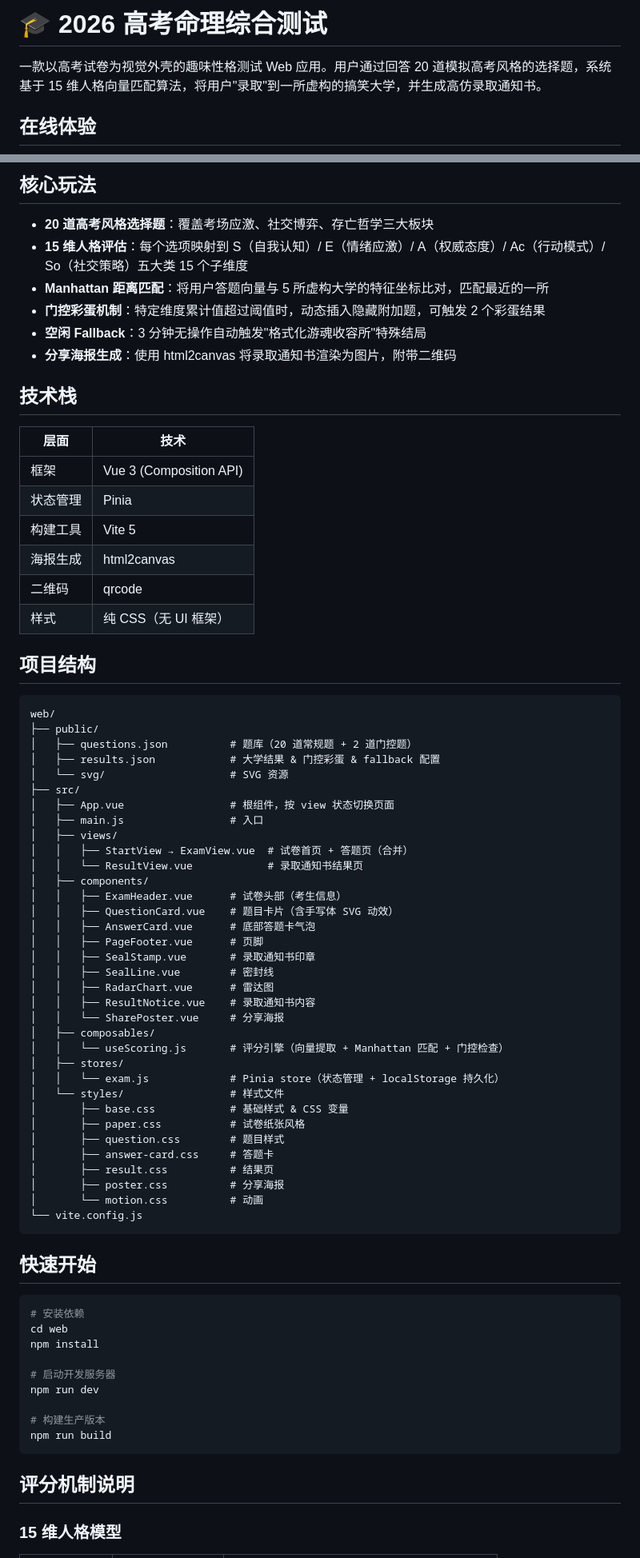
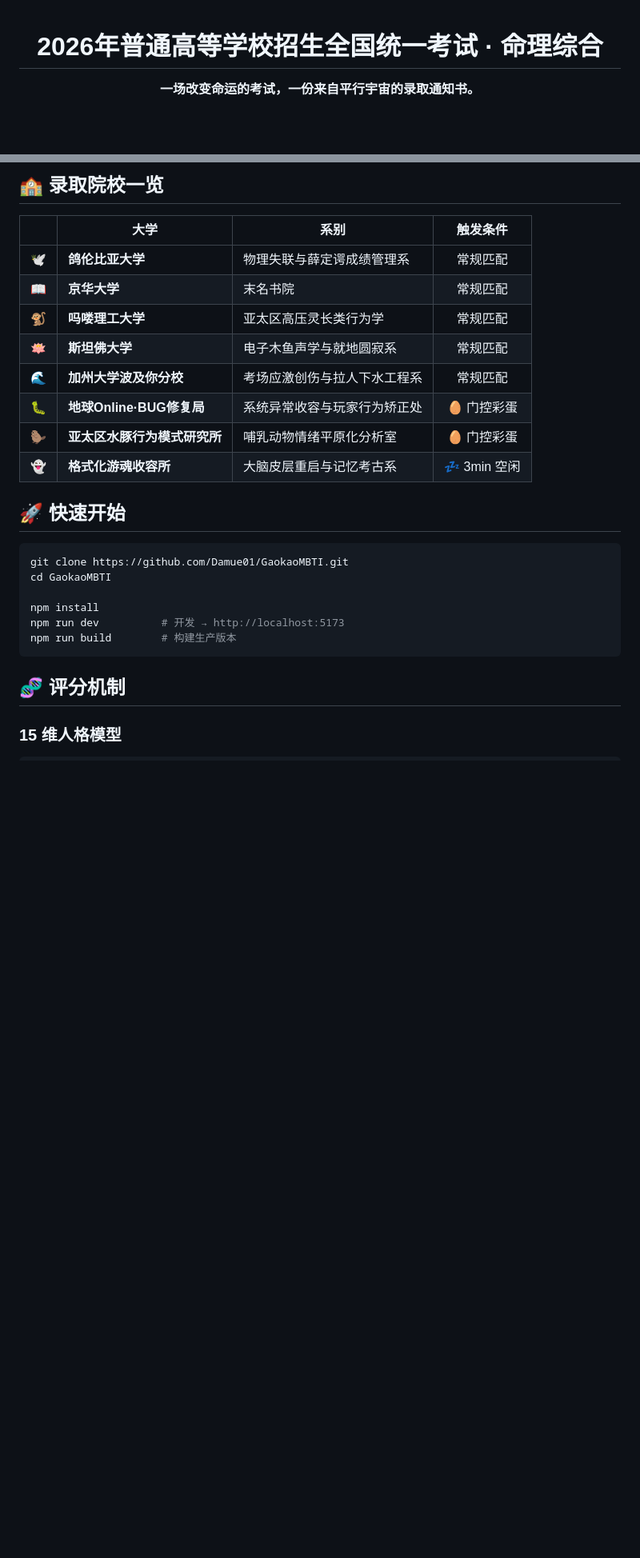
Before and after one commit to Damue01/GaokaoMBTI, a Markdown page: README.md, 2 parts joined by grey strips. Shown at 80% size. GitHub-like rendering; blank space fills up the shorter version.

Commit message:
docs: 美化 README

````diff
--- a/README.md
+++ b/README.md
@@ -1,6 +1,6 @@
-# 🎓 2026 高考命理综合测试
+<div align="center">
 
-一款以高考试卷为视觉外壳的趣味性格测试 Web 应用。用户通过回答 20 道模拟高考风格的选择题，系统基于 15 维人格向量匹配算法，将用户"录取"到一所虚构的搞笑大学，并生成高仿录取通知书。
+# 2026年普通高等学校招生全国统一考试 · 命理综合
 
-## 在线体验
+**一场改变命运的考试，一份来自平行宇宙的录取通知书。**
 
@@ -22,79 +62,30 @@
 </table>
 
-## 核心玩法
+## 🏫 录取院校一览
 
-- **20 道高考风格选择题**：覆盖考场应激、社交博弈、存亡哲学三大板块
-- **15 维人格评估**：每个选项映射到 S（自我认知）/ E（情绪应激）/ A（权威态度）/ Ac（行动模式）/ So（社交策略）五大类 15 个子维度
-- **Manhattan 距离匹配**：将用户答题向量与 5 所虚构大学的特征坐标比对，匹配最近的一所
-- **门控彩蛋机制**：特定维度累计值超过阈值时，动态插入隐藏附加题，可触发 2 个彩蛋结果
-- **空闲 Fallback**：3 分钟无操作自动触发"格式化游魂收容所"特殊结局
-- **分享海报生成**：使用 html2canvas 将录取通知书渲染为图片，附带二维码
+| | 大学 | 系别 | 触发条件 |
+|:---:|------|------|:---:|
+| 🕊️ | **鸽伦比亚大学** | 物理失联与薛定谔成绩管理系 | 常规匹配 |
+| 📖 | **京华大学** | 末名书院 | 常规匹配 |
+| 🐒 | **吗喽理工大学** | 亚太区高压灵长类行为学 | 常规匹配 |
+| 🪷 | **斯坦佛大学** | 电子木鱼声学与就地圆寂系 | 常规匹配 |
+| 🌊 | **加州大学波及你分校** | 考场应激创伤与拉人下水工程系 | 常规匹配 |
+| 🐛 | **地球Online·BUG修复局** | 系统异常收容与玩家行为矫正处 | 🥚 门控彩蛋 |
+| 🦫 | **亚太区水豚行为模式研究所** | 哺乳动物情绪平原化分析室 | 🥚 门控彩蛋 |
+| 👻 | **格式化游魂收容所** | 大脑皮层重启与记忆考古系 | 💤 3min 空闲 |
 
-## 技术栈
+## 🚀 快速开始
 
-| 层面 | 技术 |
-|------|------|
-| 框架 | Vue 3 (Composition API) |
-| 状态管理 | Pinia |
-| 构建工具 | Vite 5 |
-| 海报生成 | html2canvas |
-| 二维码 | qrcode |
-| 样式 | 纯 CSS（无 UI 框架） |
+```bash
+git clone https://github.com/Damue01/GaokaoMBTI.git
+cd GaokaoMBTI
 
-## 项目结构
-
-```
-web/
-├── public/
-│   ├── questions.json          # 题库（20 道常规题 + 2 道门控题）
-│   ├── results.json            # 大学结果 & 门控彩蛋 & fallback 配置
-│   └── svg/                    # SVG 资源
-├── src/
-│   ├── App.vue                 # 根组件，按 view 状态切换页面
-│   ├── main.js                 # 入口
-│   ├── views/
-│   │   ├── StartView → ExamView.vue  # 试卷首页 + 答题页（合并）
-│   │   └── ResultView.vue            # 录取通知书结果页
-│   ├── components/
-│   │   ├── ExamHeader.vue      # 试卷头部（考生信息）
-│   │   ├── QuestionCard.vue    # 题目卡片（含手写体 SVG 动效）
-│   │   ├── AnswerCard.vue      # 底部答题卡气泡
-│   │   ├── PageFooter.vue      # 页脚
-│   │   ├── SealStamp.vue       # 录取通知书印章
-│   │   ├── SealLine.vue        # 密封线
-│   │   ├── RadarChart.vue      # 雷达图
-│   │   ├── ResultNotice.vue    # 录取通知书内容
-│   │   └── SharePoster.vue     # 分享海报
-│   ├── composables/
-│   │   └── useScoring.js       # 评分引擎（向量提取 + Manhattan 匹配 + 门控检查）
-│   ├── stores/
-│   │   └── exam.js             # Pinia store（状态管理 + localStorage 持久化）
-│   └── styles/                 # 样式文件
-│       ├── base.css            # 基础样式 & CSS 变量
-│       ├── paper.css           # 试卷纸张风格
-│       ├── question.css        # 题目样式
-│       ├── answer-card.css     # 答题卡
-│       ├── result.css          # 结果页
-│       ├── poster.css          # 分享海报
-│       └── motion.css          # 动画
-└── vite.config.js
+npm install
+npm run dev          # 开发 → http://localhost:5173
+npm run build        # 构建生产版本
 ```
 
-## 快速开始
-
-```bash
-# 安装依赖
-cd web
-npm install
-
-# 启动开发服务器
-npm run dev
-
-# 构建生产版本
-npm run build
-```
-
-## 评分机制说明
+## 🧬 评分机制
 
 ### 15 维人格模型
 
````
Also changed, not shown: other parts of README.md (+97 -38 lines).
